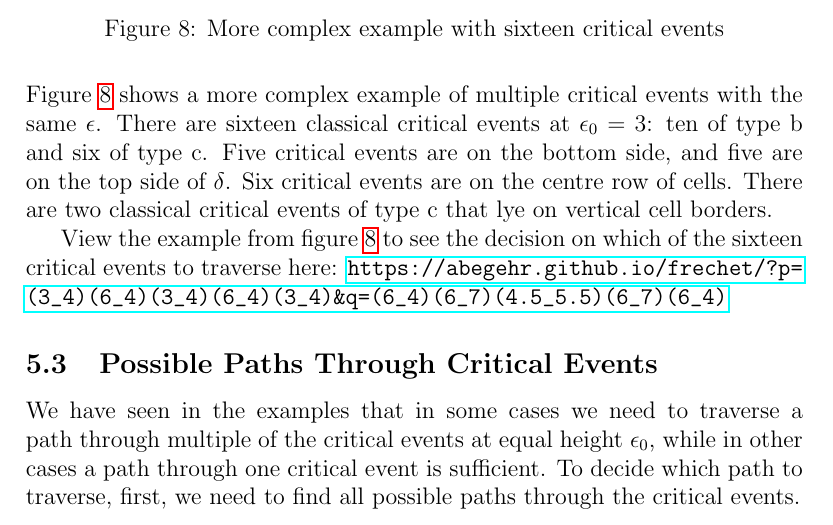
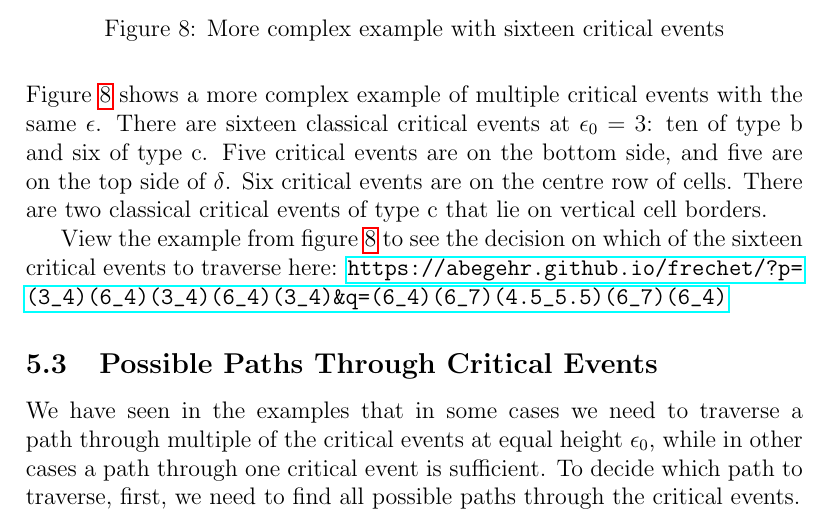
Before and after one commit to abegehr/frechet, a LaTeX thesis (thesis/thesis.tex, which reads thesis/3_main.tex): part of page 18 of 42, cut so that both start at the same text. Compiled offline with pdfLaTeX.

Commit message:
spelling fix

```diff
--- a/thesis/3_main.tex
+++ b/thesis/3_main.tex
@@ -94,7 +94,7 @@ View the example from figure \ref{fig:ces_com_1} to see the decision on which of
     \label{fig:ces_com_2}
 \end{figure}
 
-Figure \ref{fig:ces_com_2} shows a more complex example of multiple critical events with the same $\epsilon$. There are sixteen classical critical events at $\epsilon_0 = 3$: ten of type b and six of type c. Five critical events are on the bottom side, and five are on the top side of $\delta$. Six critical events are on the centre row of cells. There are two classical critical events of type c that lye on vertical cell borders.
+Figure \ref{fig:ces_com_2} shows a more complex example of multiple critical events with the same $\epsilon$. There are sixteen classical critical events at $\epsilon_0 = 3$: ten of type b and six of type c. Five critical events are on the bottom side, and five are on the top side of $\delta$. Six critical events are on the centre row of cells. There are two classical critical events of type c that lie on vertical cell borders.
 
 View the example from figure \ref{fig:ces_com_2} to see the decision on which of the sixteen critical events to traverse here: \url{https://abegehr.github.io/frechet/?p=(3_4)(6_4)(3_4)(6_4)(3_4)&q=(6_4)(6_7)(4.5_5.5)(6_7)(6_4)}
 
```
Also changed, not shown: thesis/thesis.pdf, 3 other files.
